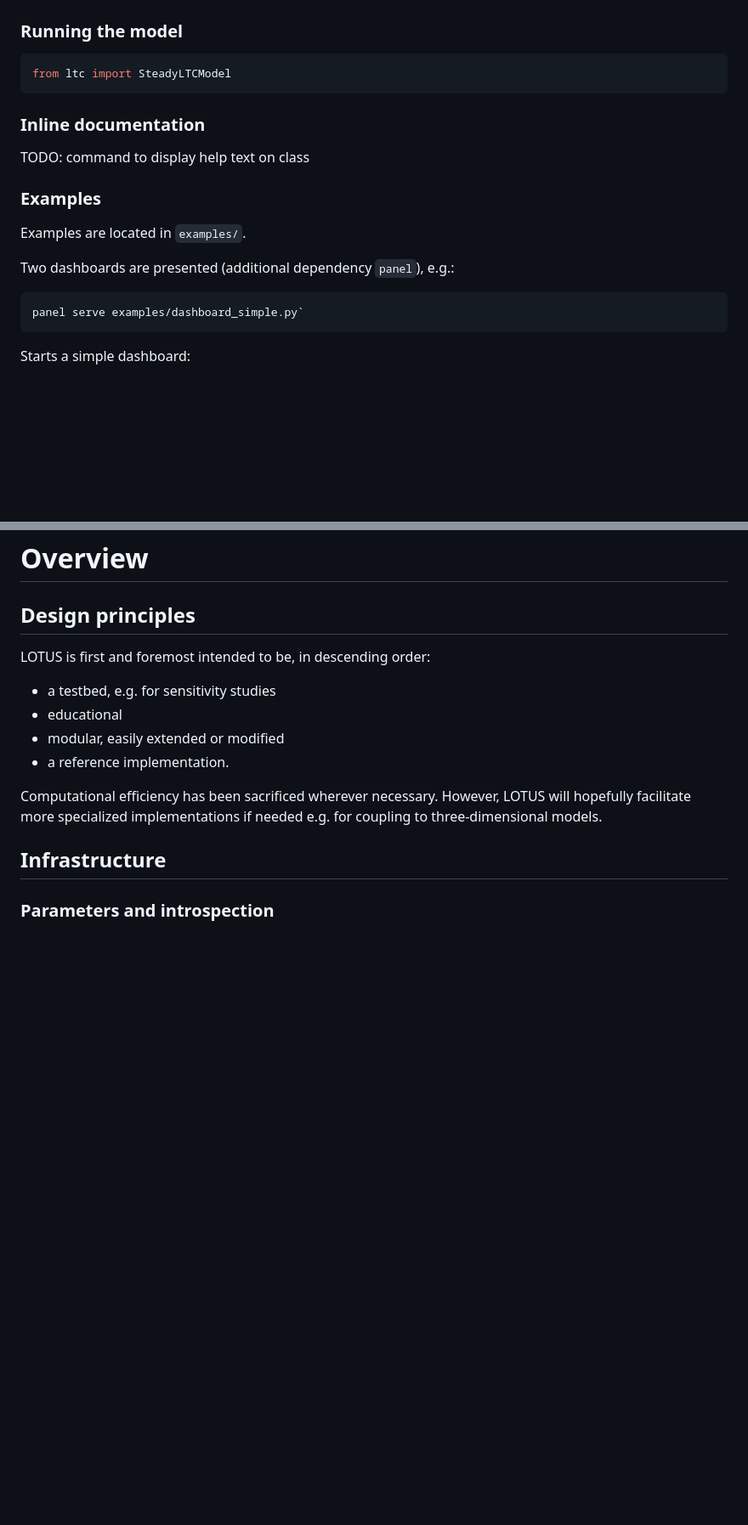
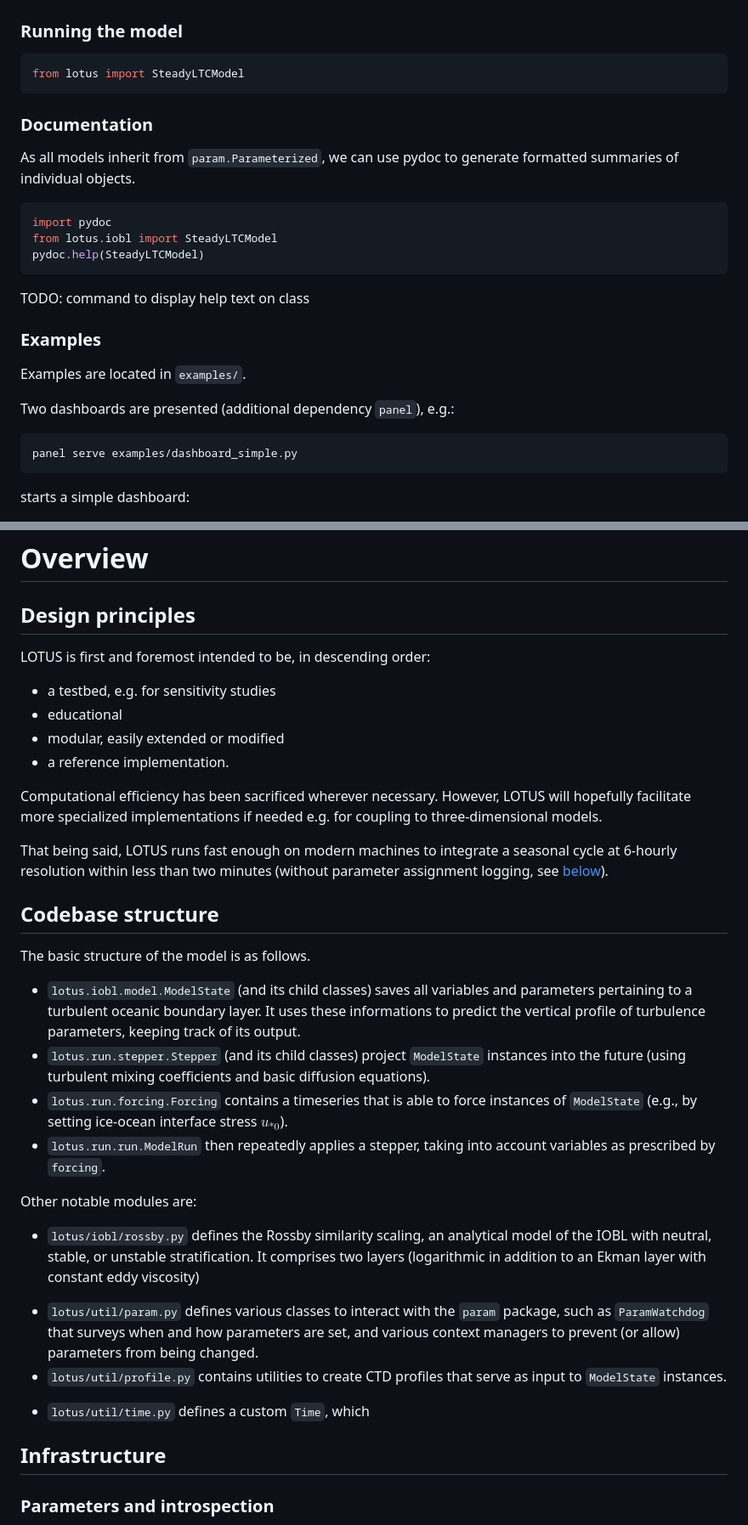
Before and after one commit to poplarShift/lotus-ocean, a Markdown page: docs/manual.md, 2 parts joined by grey strips. Shown at 85% size. Drawn GitHub-style; blank space fills up the shorter version.

Commit message:
more documentation

````diff
--- a/docs/manual.md
+++ b/docs/manual.md
@@ -50,10 +68,18 @@ TODO add something about parameterized
 ### Running the model
 
 ```python
-from ltc import SteadyLTCModel
+from lotus import SteadyLTCModel
 ```
 
-### Inline documentation
+### Documentation
+
+As all models inherit from `param.Parameterized`, we can use pydoc to generate formatted summaries of individual objects.
+
+```python
+import pydoc
+from lotus.iobl import SteadyLTCModel
+pydoc.help(SteadyLTCModel)
+```
 
 TODO: command to display help text on class
 
@@ -64,7 +90,7 @@ Examples are located in `examples/`.
 
 Two dashboards are presented (additional dependency `panel`), e.g.:
 ```bash
-panel serve examples/dashboard_simple.py`
+panel serve examples/dashboard_simple.py
 ```
-Starts a simple dashboard:
+starts a simple dashboard:
 
@@ -78,6 +104,7 @@ Tests, which mostly also showcase how LOTUS can be used, are located in the `ltc
 ## Design principles
 
 LOTUS is first and foremost intended to be, in descending order:
+
 - a testbed, e.g. for sensitivity studies
 - educational
 - modular, easily extended or modified
@@ -85,6 +112,27 @@ LOTUS is first and foremost intended to be, in descending order:
 
 Computational efficiency has been sacrificed wherever necessary. However, LOTUS will hopefully facilitate more specialized implementations if needed e.g. for coupling to three-dimensional models.
 
+That being said, LOTUS runs fast enough on modern machines to integrate a seasonal cycle at 6-hourly resolution within less than two minutes (without parameter assignment logging, see [below](#parameters)).
+
+## Codebase structure
+
+The basic structure of the model is as follows.
+
+- `lotus.iobl.model.ModelState` (and its child classes) saves all variables and parameters pertaining to a turbulent oceanic boundary layer. It uses these informations to predict the vertical profile of turbulence parameters, keeping track of its output.
+- `lotus.run.stepper.Stepper` (and its child classes) project `ModelState` instances into the future (using turbulent mixing coefficients and basic diffusion equations).
+- `lotus.run.forcing.Forcing` contains a timeseries that is able to force instances of `ModelState` (e.g., by setting ice-ocean interface stress $u_{\ast0}$).
+- `lotus.run.run.ModelRun` then repeatedly applies a stepper, taking into account variables as prescribed by `forcing`.
+
+Other notable modules are:
+
+<!-- - `lotus/iobl/model.py` -->
+- `lotus/iobl/rossby.py` defines the Rossby similarity scaling, an analytical model of the IOBL with neutral, stable, or unstable stratification. It comprises two layers (logarithmic in addition to an Ekman layer with constant eddy viscosity)
+<!-- - `lotus/iobl/util.py`  -->
+- `lotus/util/param.py` defines various classes to interact with the `param` package, such as `ParamWatchdog` that surveys when and how parameters are set, and various context managers to prevent (or allow) parameters from being changed.
+- `lotus/util/profile.py` contains utilities to create CTD profiles that serve as input to `ModelState` instances.
+<!-- - `lotus/util/selector.py` could just remove this from lotus? -->
+- `lotus/util/time.py` defines a custom `Time`, which
+
 ## Infrastructure
 
 
````
Also changed, not shown: other parts of docs/manual.md (+47 -19 lines), README.md (+1 -15 lines), data/images/dashboard_simple.png (added), 1 other file.
